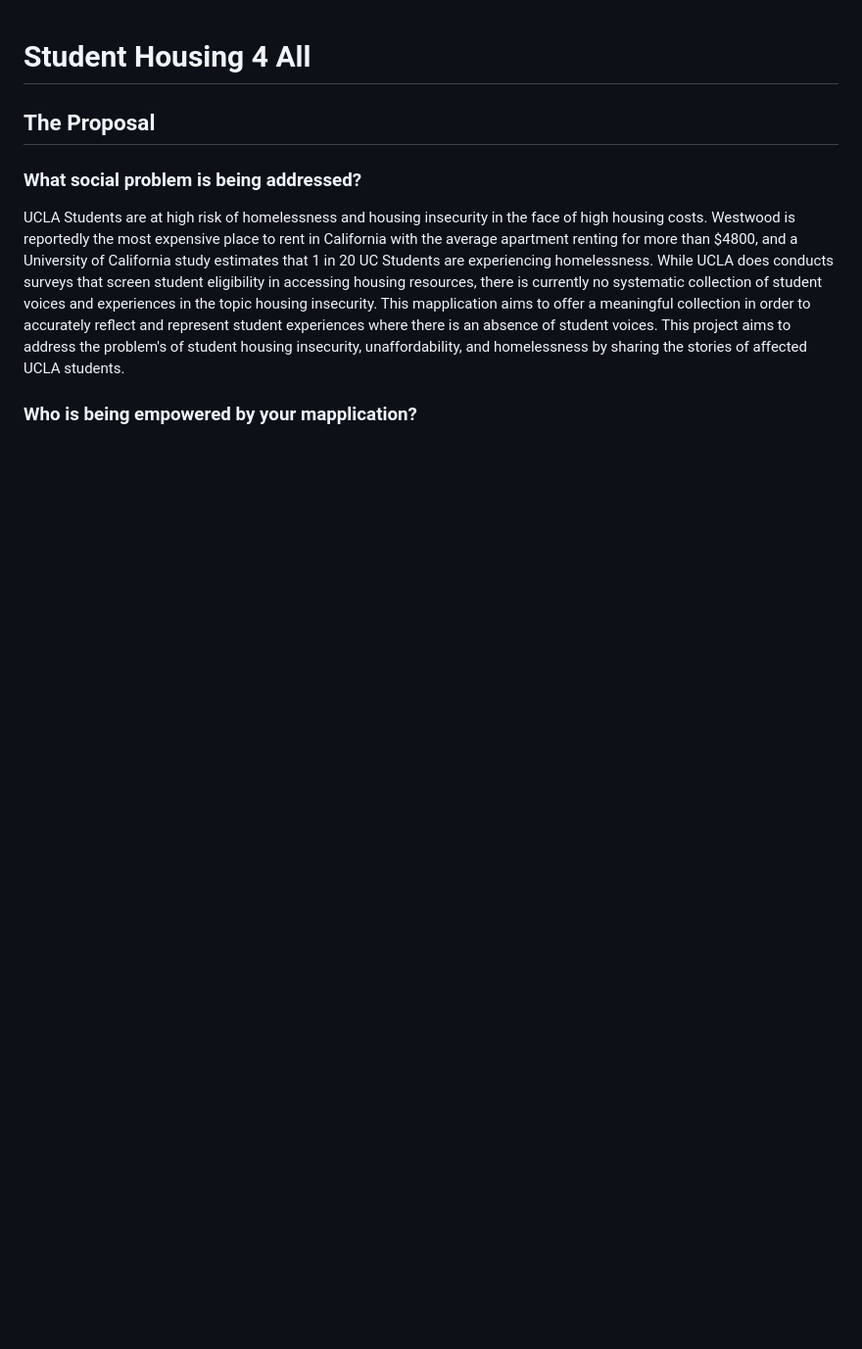
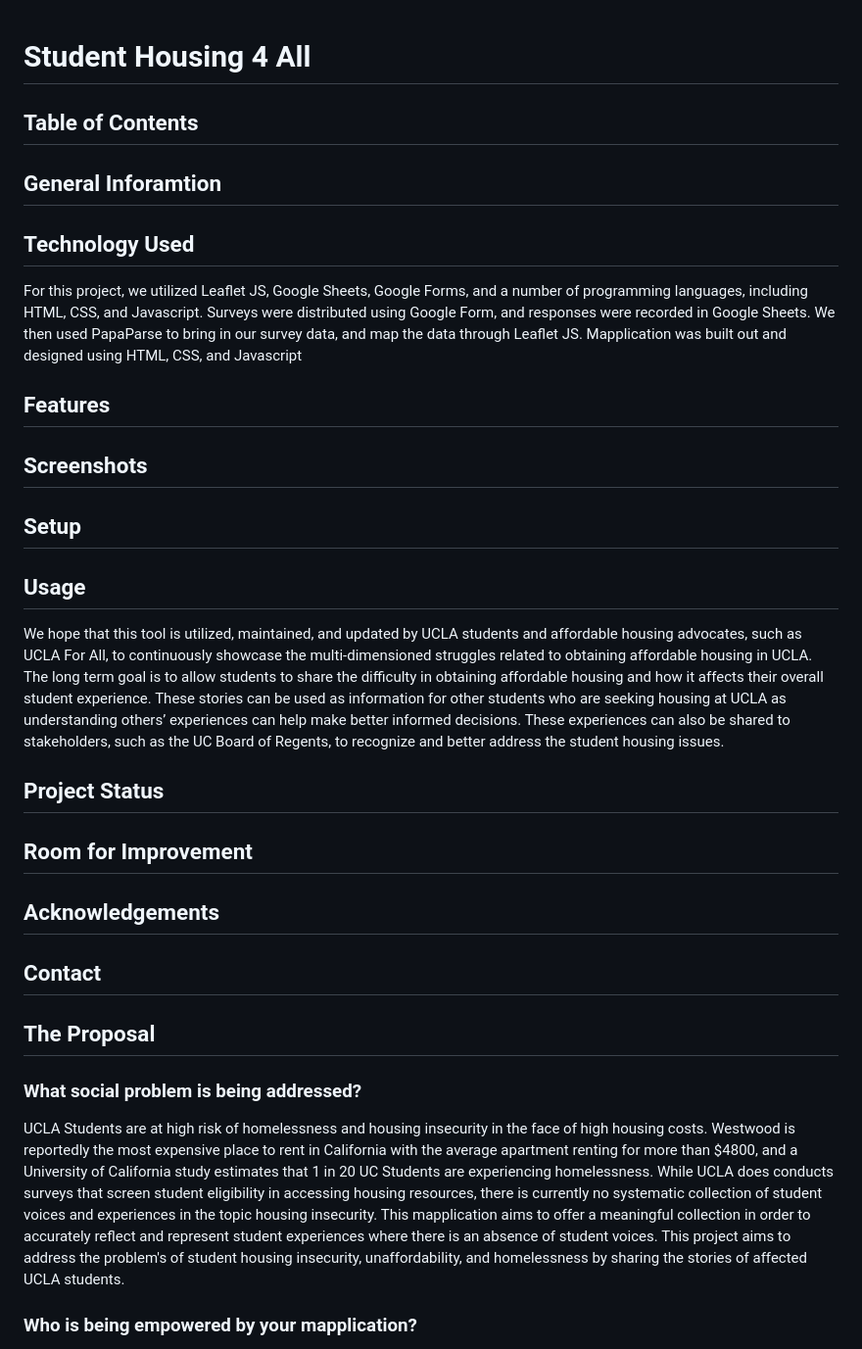
Before and after one commit to cassiuscarandang/aashousingandhomelessness, a Markdown page: README.md, the part around one of its changes. Shown at 98% size. Drawn GitHub-style; blank space fills up the shorter version.

```diff
--- a/README.md
+++ b/README.md
@@ -1,4 +1,30 @@
 # Student Housing 4 All
+
+## Table of Contents
+
+## General Inforamtion
+
+## Technology Used
+
+For this project, we utilized Leaflet JS, Google Sheets, Google Forms, and a number of programming languages, including HTML, CSS, and Javascript. Surveys were distributed using Google Form, and responses were recorded in Google Sheets. We then used PapaParse to bring in our survey data, and map the data through Leaflet JS. Mapplication was built out and designed using HTML, CSS, and Javascript
+
+## Features
+
+## Screenshots
+
+## Setup
+
+## Usage
+
+We hope that this tool is utilized, maintained, and updated by UCLA students and affordable housing advocates, such as UCLA For All, to continuously showcase the multi-dimensioned struggles related to obtaining affordable housing in UCLA. The long term goal is to allow students to share the difficulty in obtaining affordable housing and how it affects their overall student experience. These stories can be used as information for other students who are seeking housing at UCLA as understanding others’ experiences can help make better informed decisions. These experiences can also be shared to stakeholders, such as the UC Board of Regents, to recognize and better address the student housing issues.
+
+## Project Status
+
+## Room for Improvement
+
+## Acknowledgements
+
+## Contact
 
 ## The Proposal
 
```
Also changed, not shown: other parts of README.md (+0 -10 lines).
